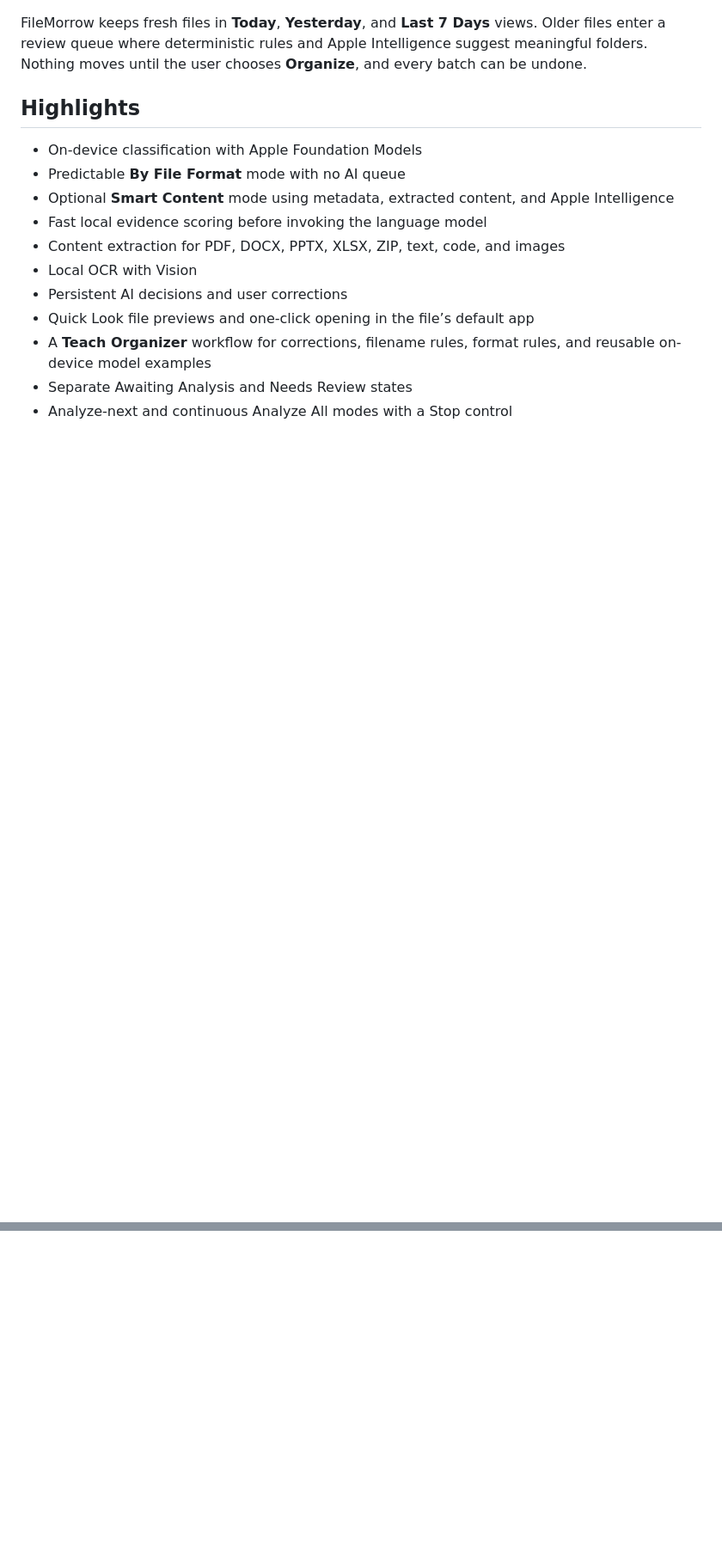
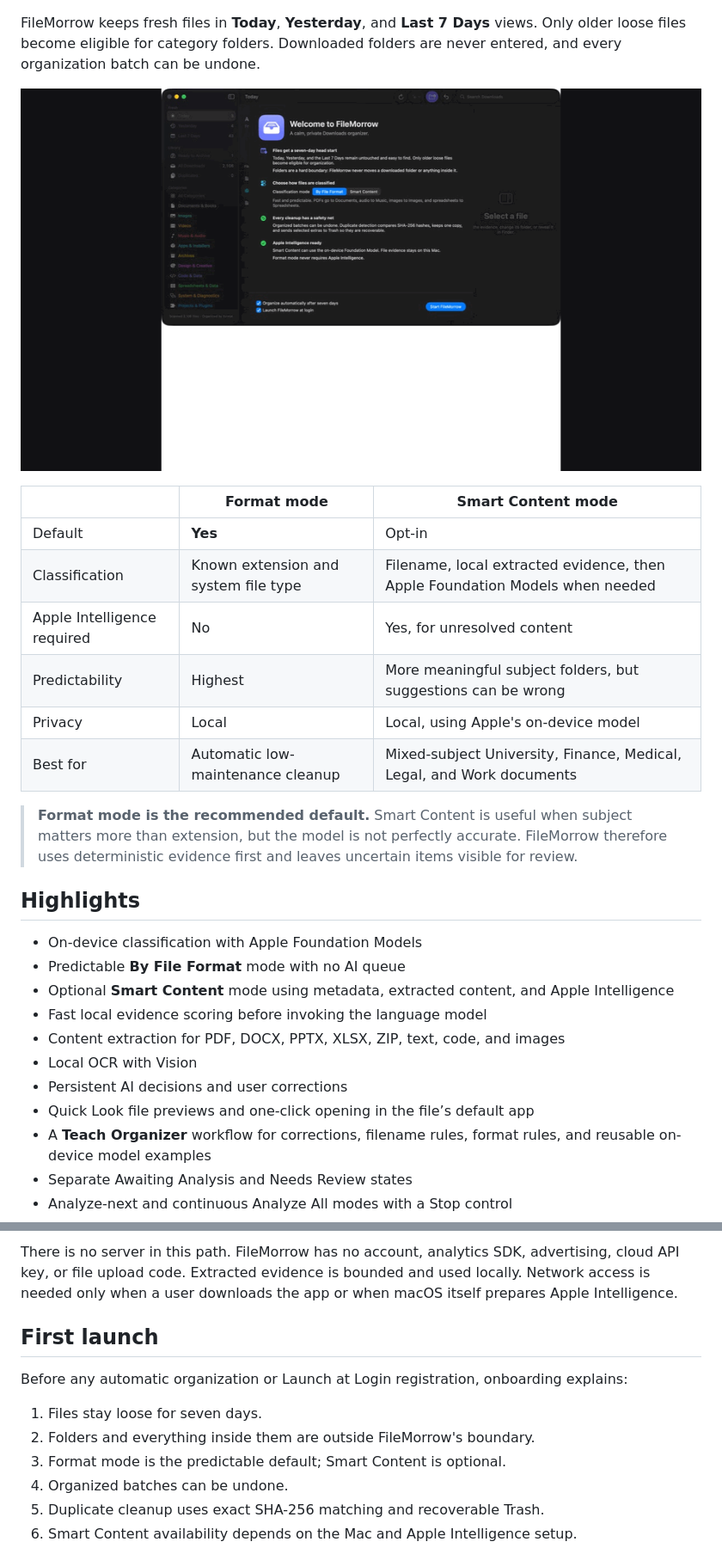
Before and after one commit to M-Nabeegh/FileMorrow, a Markdown page: README.md, 2 parts joined by grey strips. Shown at 86% size. Rendered like a GitHub page; pictures changed too: docs/images/demo.gif (added); blank space fills up the shorter version.

Commit message:
Polish onboarding and public release presentation

```diff
--- a/README.md
+++ b/README.md
@@ -6,8 +17,26 @@ Foundation Models framework.
 
 FileMorrow keeps fresh files in **Today**, **Yesterday**, and **Last 7
-Days** views. Older files enter a review queue where deterministic rules and
-Apple Intelligence suggest meaningful folders. Nothing moves until the user
-chooses **Organize**, and every batch can be undone.
+Days** views. Only older loose files become eligible for category folders.
+Downloaded folders are never entered, and every organization batch can be
+undone.
+
+<p align="center">
+  <img src="docs/images/demo.gif" width="900" alt="FileMorrow onboarding and Downloads library demo">
+</p>
+
+| | Format mode | Smart Content mode |
+|---|---|---|
+| Default | **Yes** | Opt-in |
+| Classification | Known extension and system file type | Filename, local extracted evidence, then Apple Foundation Models when needed |
+| Apple Intelligence required | No | Yes, for unresolved content |
+| Predictability | Highest | More meaningful subject folders, but suggestions can be wrong |
+| Privacy | Local | Local, using Apple's on-device model |
+| Best for | Automatic low-maintenance cleanup | Mixed-subject University, Finance, Medical, Legal, and Work documents |
+
+> **Format mode is the recommended default.** Smart Content is useful when
+> subject matters more than extension, but the model is not perfectly accurate.
+> FileMorrow therefore uses deterministic evidence first and leaves uncertain
+> items visible for review.
 
 ## Highlights
 
@@ -124,0 +175,17 @@ and excluded from the seven-day queue so they cannot be moved twice.
+There is no server in this path. FileMorrow has no account, analytics SDK,
+advertising, cloud API key, or file upload code. Extracted evidence is bounded
+and used locally. Network access is needed only when a user downloads the app or
+when macOS itself prepares Apple Intelligence.
+
+## First launch
+
+Before any automatic organization or Launch at Login registration, onboarding
+explains:
+
+1. Files stay loose for seven days.
+2. Folders and everything inside them are outside FileMorrow's boundary.
+3. Format mode is the predictable default; Smart Content is optional.
+4. Organized batches can be undone.
+5. Duplicate cleanup uses exact SHA-256 matching and recoverable Trash.
+6. Smart Content availability depends on the Mac and Apple Intelligence setup.
+
```
Also changed, not shown: other parts of README.md (+75 -6 lines), CHANGELOG.md (+14 -0 lines), SECURITY.md (+13 -3 lines), docs/CLEAN_MACHINE_TEST.md (added, +32 -0 lines), docs/images/library.png (added), docs/images/onboarding.png (added), 11 other files.
